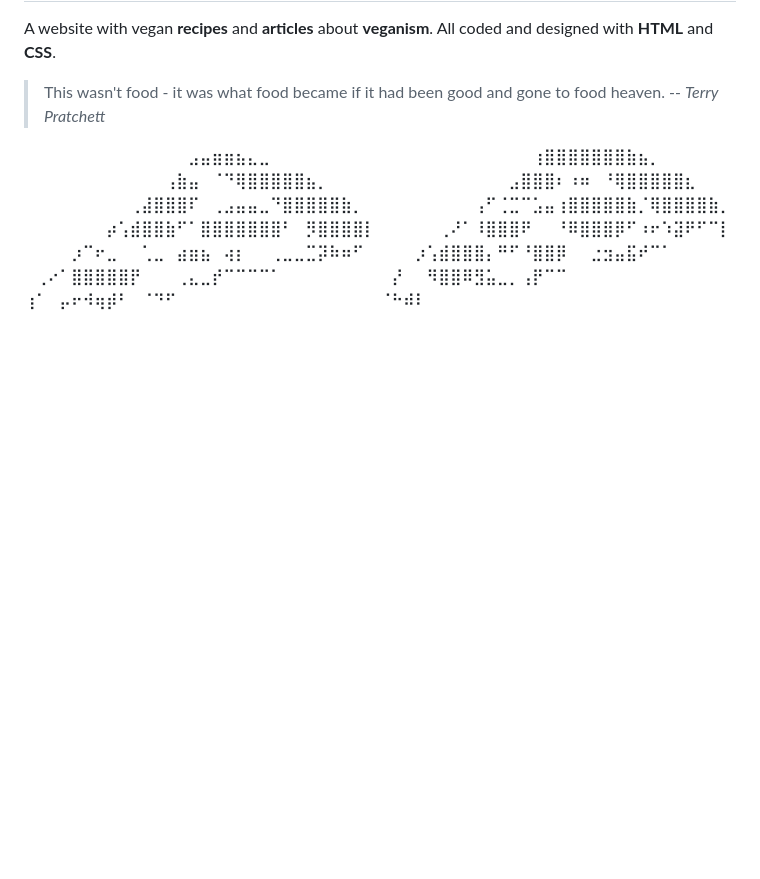
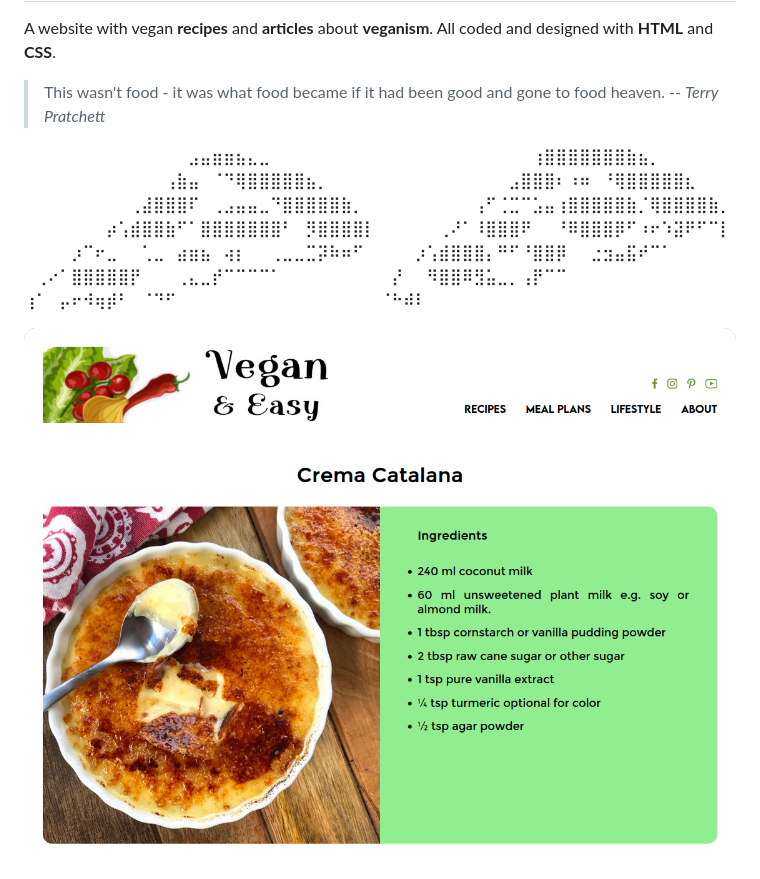
Before and after one commit to morgane-ortic/vegan-recipes, a Markdown page: README.md, the part around the change. GitHub-like rendering; pictures changed too: snippet.png (added); blank space fills up the shorter version.

Commit message:
added a snippet of the website in readme

```diff
--- a/README.md
+++ b/README.md
@@ -19,3 +19,5 @@ All coded and designed with **HTML** and **CSS**.
 ⠀⡜⠀⠀⠻⣿⣿⠿⣻⣥⣀⡀⢠⡟⠉⠉⠀⠀⠀⠀⠀⠀⠀⠀⠀⠀⠀⠀⠀⠀
 ⢰⠁⠀⡤⠖⠺⢶⡾⠃⠀⠈⠙⠋⠀⠀⠀⠀⠀⠀⠀⠀⠀⠀⠀⠀⠀⠀⠀⠀⠀
 ⠈⠓⠾⠇⠀⠀⠀⠀⠀⠀⠀⠀⠀⠀⠀⠀⠀⠀⠀⠀⠀⠀⠀⠀⠀⠀⠀⠀⠀⠀
+
+![Snippet of a recipe](snippet.png)
```
